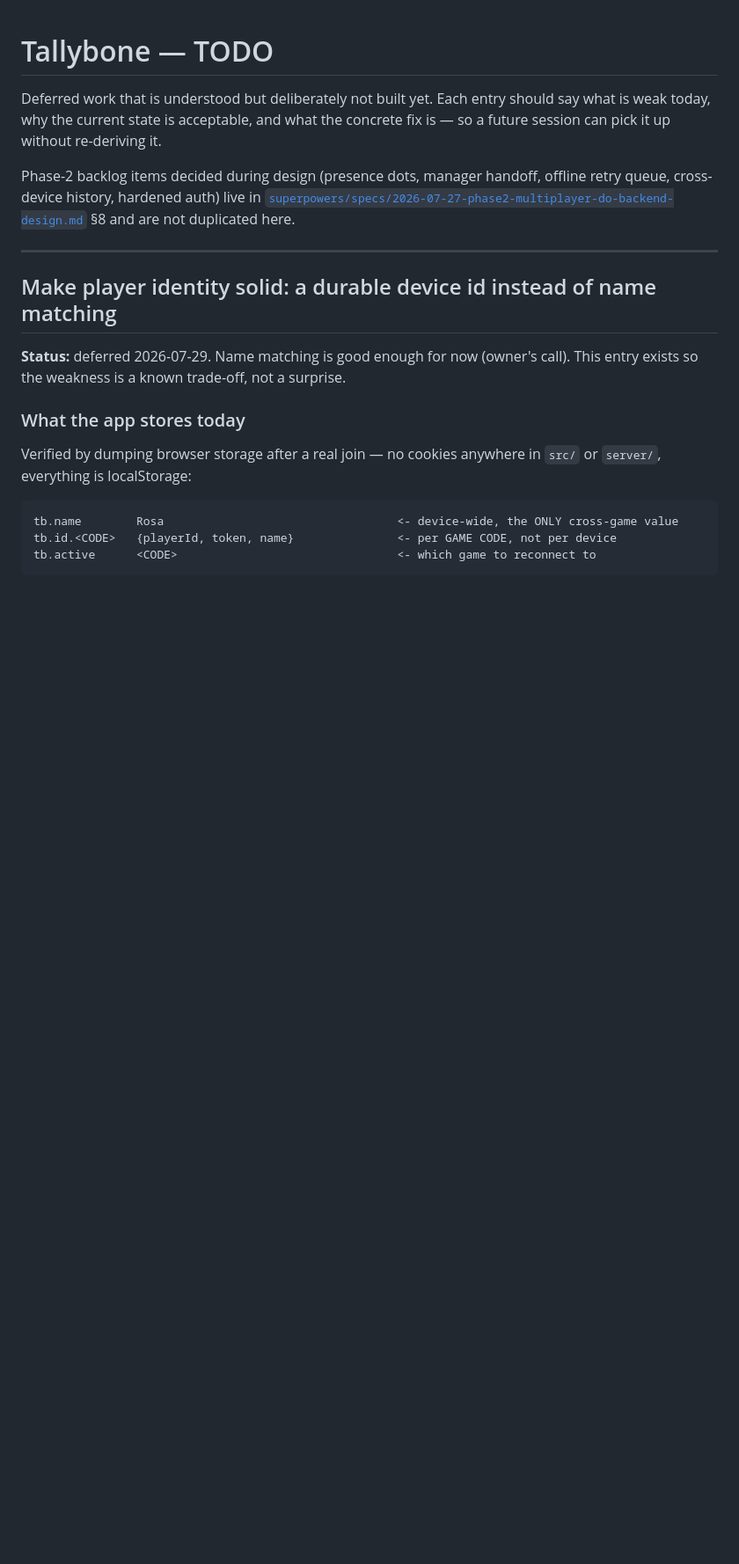
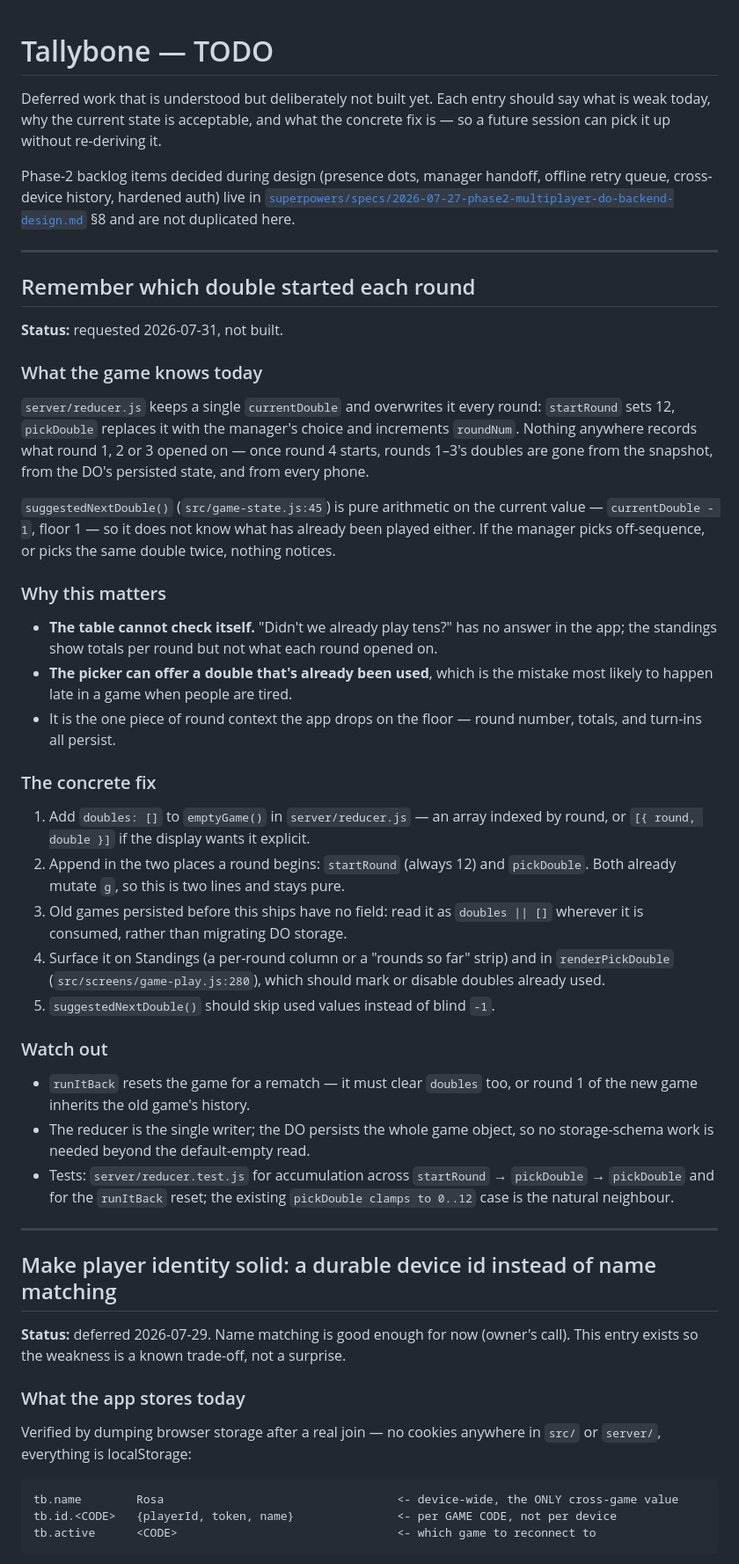
Before and after one commit to petr0n/tallybone, a Markdown page: docs/todo.md, the part around the change. Shown at 88% size. GitHub-like rendering; blank space fills up the shorter version.

Commit message:
docs(todo): remember which double started each round
Requested at the table. The game keeps one `currentDouble` and overwrites it
every round, so once round 4 starts nobody — not the snapshot, not the DO's
persisted state, not any phone — knows what rounds 1-3 opened on. And
suggestedNextDouble() is blind arithmetic (`currentDouble - 1`), so the picker
will happily offer a double the table already played.

Written up with the two places a round begins, the runItBack reset that would
otherwise leak history into a rematch, and the default-empty read that avoids a
storage migration for games persisted before it ships.

Co-Authored-By: Claude Opus 5 <noreply@anthropic.com>

```diff
--- a/docs/todo.md
+++ b/docs/todo.md
@@ -8,6 +8,58 @@ Phase-2 backlog items decided during design (presence dots, manager handoff,
 offline retry queue, cross-device history, hardened auth) live in
 [`superpowers/specs/2026-07-27-phase2-multiplayer-do-backend-design.md`](superpowers/specs/2026-07-27-phase2-multiplayer-do-backend-design.md)
 §8 and are not duplicated here.
+
+---
+
+## Remember which double started each round
+
+**Status:** requested 2026-07-31, not built.
+
+### What the game knows today
+
+`server/reducer.js` keeps a single `currentDouble` and overwrites it every round:
+`startRound` sets 12, `pickDouble` replaces it with the manager's choice and
+increments `roundNum`. Nothing anywhere records what round 1, 2 or 3 opened on —
+once round 4 starts, rounds 1–3's doubles are gone from the snapshot, from the
+DO's persisted state, and from every phone.
+
+`suggestedNextDouble()` (`src/game-state.js:45`) is pure arithmetic on the
+current value — `currentDouble - 1`, floor 1 — so it does not know what has
+already been played either. If the manager picks off-sequence, or picks the same
+double twice, nothing notices.
+
+### Why this matters
+
+- **The table cannot check itself.** "Didn't we already play tens?" has no answer
+  in the app; the standings show totals per round but not what each round opened
+  on.
+- **The picker can offer a double that's already been used**, which is the
+  mistake most likely to happen late in a game when people are tired.
+- It is the one piece of round context the app drops on the floor — round number,
+  totals, and turn-ins all persist.
+
+### The concrete fix
+
+1. Add `doubles: []` to `emptyGame()` in `server/reducer.js` — an array indexed
+   by round, or `[{ round, double }]` if the display wants it explicit.
+2. Append in the two places a round begins: `startRound` (always 12) and
+   `pickDouble`. Both already mutate `g`, so this is two lines and stays pure.
+3. Old games persisted before this ships have no field: read it as `doubles || []`
+   wherever it is consumed, rather than migrating DO storage.
+4. Surface it on Standings (a per-round column or a "rounds so far" strip) and in
+   `renderPickDouble` (`src/screens/game-play.js:280`), which should mark or
+   disable doubles already used.
+5. `suggestedNextDouble()` should skip used values instead of blind `-1`.
+
+### Watch out
+
+- `runItBack` resets the game for a rematch — it must clear `doubles` too, or
+  round 1 of the new game inherits the old game's history.
+- The reducer is the single writer; the DO persists the whole game object, so no
+  storage-schema work is needed beyond the default-empty read.
+- Tests: `server/reducer.test.js` for accumulation across `startRound` →
+  `pickDouble` → `pickDouble` and for the `runItBack` reset; the existing
+  `pickDouble clamps to 0..12` case is the natural neighbour.
 
 ---
 
```
